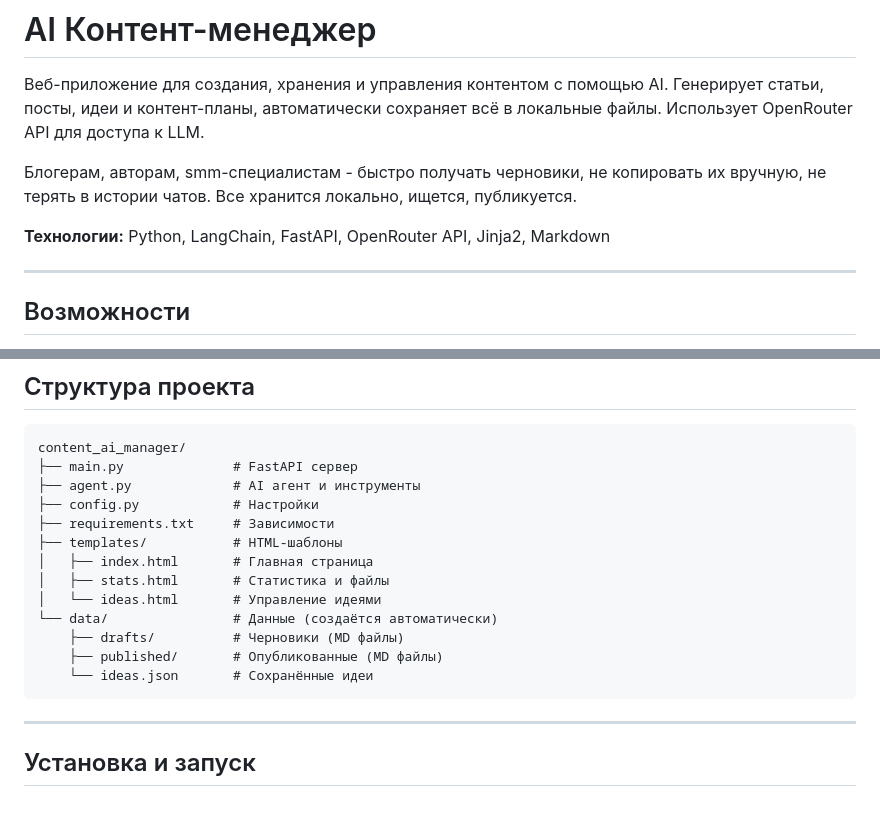
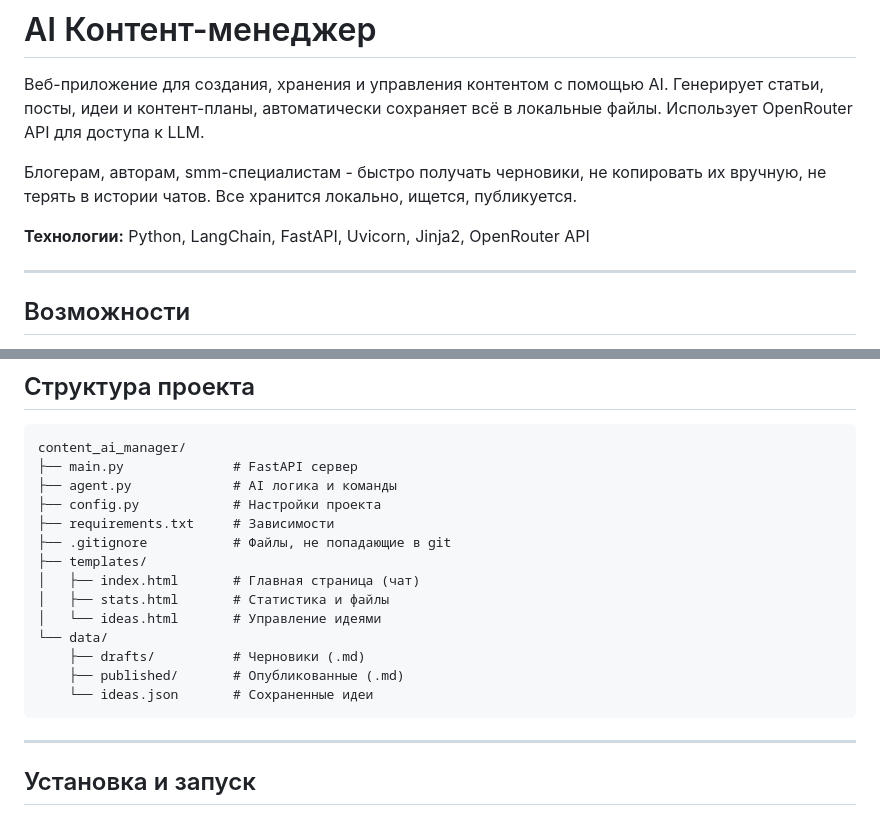
Before and after one commit to 070705gavrilovaanna/ai_content_manager, a Markdown page: README.md, 2 parts joined by grey strips. Drawn GitHub-style.

````diff
--- a/README.md
+++ b/README.md
@@ -4,7 +4,7 @@
 
 Блогерам, авторам, smm-специалистам - быстро получать черновики, не копировать их вручную, не терять в истории чатов. Все хранится локально, ищется, публикуется.
 
-**Технологии:** Python, LangChain, FastAPI, OpenRouter API, Jinja2, Markdown
+**Технологии:** Python, LangChain, FastAPI, Uvicorn, Jinja2, OpenRouter API
 
 ---
 
@@ -27,17 +27,18 @@
 ```
 content_ai_manager/
 ├── main.py              # FastAPI сервер
-├── agent.py             # AI агент и инструменты
-├── config.py            # Настройки
+├── agent.py             # AI логика и команды
+├── config.py            # Настройки проекта
 ├── requirements.txt     # Зависимости
-├── templates/           # HTML-шаблоны
-│   ├── index.html       # Главная страница
+├── .gitignore           # Файлы, не попадающие в git
+├── templates/
+│   ├── index.html       # Главная страница (чат)
 │   ├── stats.html       # Статистика и файлы
 │   └── ideas.html       # Управление идеями
-└── data/                # Данные (создаётся автоматически)
-    ├── drafts/          # Черновики (MD файлы)
-    ├── published/       # Опубликованные (MD файлы)
-    └── ideas.json       # Сохранённые идеи
+└── data/
+    ├── drafts/          # Черновики (.md)
+    ├── published/       # Опубликованные (.md)
+    └── ideas.json       # Сохраненные идеи
 ```
 
 ---
````
Also changed, not shown: other parts of README.md (+0 -54 lines).
